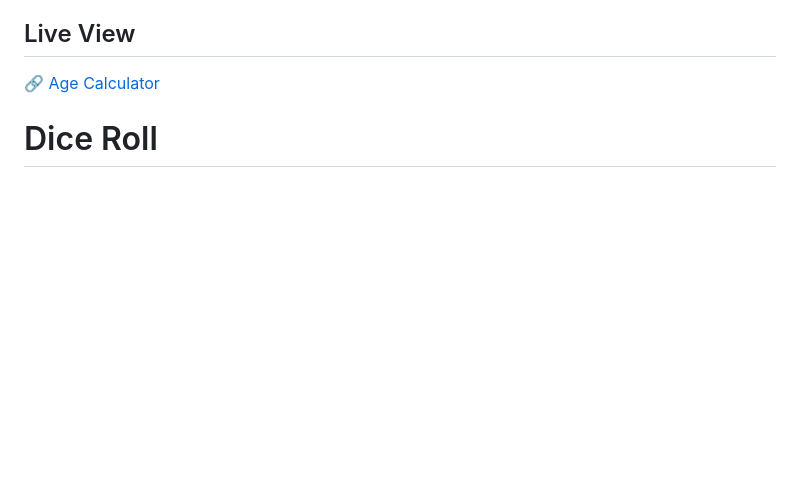
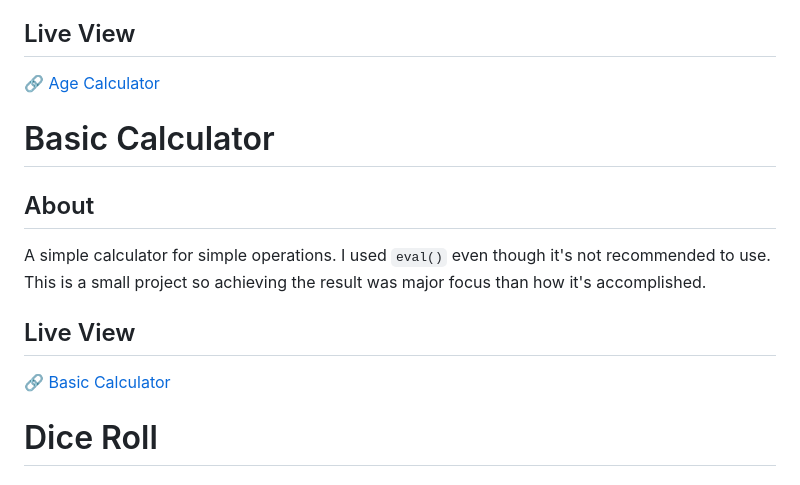
Before and after one commit to therobinyadav/web-mini-projects, a Markdown page: README.md, the part around the change. Drawn GitHub-style; blank space fills up the shorter version.

Commit message:
Update: Add info about project basic-calculator
Write about project basic-calculator and include its live view link.

```diff
--- a/README.md
+++ b/README.md
@@ -3,6 +3,12 @@
 This is a very basic level age calculator that takes your DOB as input and displays your age in years. It displays 'Happy Birthday 🎉' if it's your birthday today.
 ## Live View
 🔗 [Age Calculator](https://therobinyadav.github.io/web-mini-projects/age-calculator/)
+
+# Basic Calculator
+## About
+A simple calculator for simple operations. I used `eval()` even though it's not recommended to use. This is a small project so achieving the result was major focus than how it's accomplished.
+## Live View
+🔗 [Basic Calculator](https://therobinyadav.github.io/web-mini-projects/basic-calculator/)
 
 # Dice Roll
 ## About
```
